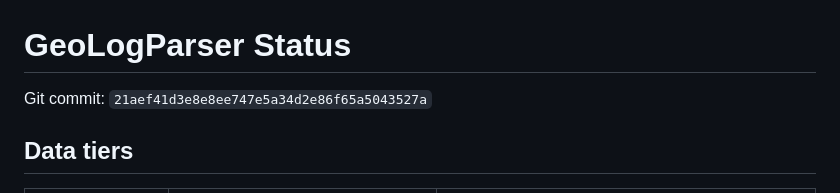
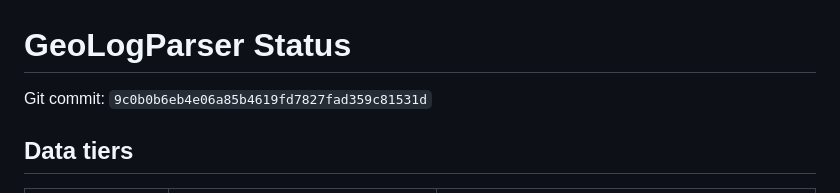
Before and after one commit to Entropic-Silence/GeoLogParser, a Markdown page: docs/status.md, the part around the change. Drawn GitHub-style.

Commit message:
docs: align dashboard with current revision

```diff
--- a/docs/status.md
+++ b/docs/status.md
@@ -1,7 +1,7 @@
 <!-- AUTO-GENERATED by scripts/update_status.py; evidence dashboard, not a paper result. -->
 # GeoLogParser Status
 
-Git commit: `21aef41d3e8e8ee747e5a34d2e86f65a5043527a`
+Git commit: `9c0b0b6eb4e06a85b4619fd7827fad359c81531d`
 
 ## Data tiers
 
```
